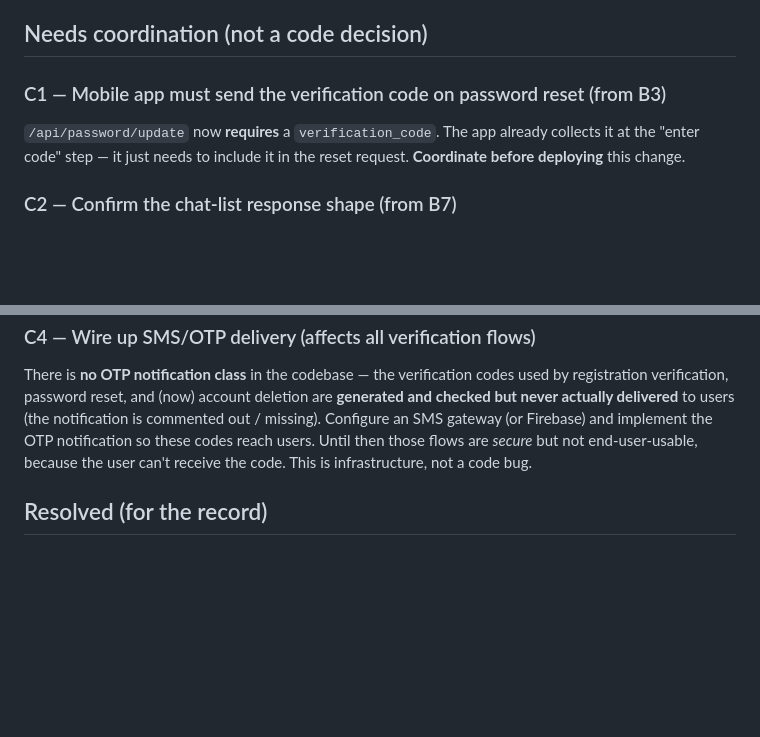
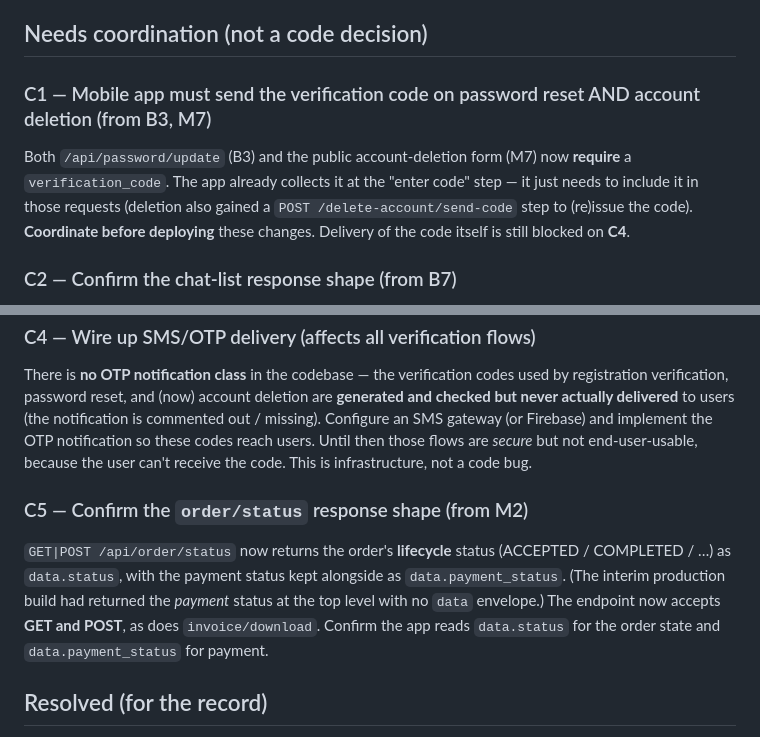
Before and after one commit to khaledtarek54/fannan, a Markdown page: docs/OPEN_QUESTIONS.md, 2 parts joined by grey strips. GitHub-like rendering; blank space fills up the shorter version.

```diff
--- a/docs/OPEN_QUESTIONS.md
+++ b/docs/OPEN_QUESTIONS.md
@@ -56,9 +56,11 @@ psr7, etc. were all patched.
 
 ## Needs coordination (not a code decision)
 
-### C1 — Mobile app must send the verification code on password reset (from B3)
-`/api/password/update` now **requires** a `verification_code`. The app already collects it at the "enter
-code" step — it just needs to include it in the reset request. **Coordinate before deploying** this change.
+### C1 — Mobile app must send the verification code on password reset AND account deletion (from B3, M7)
+Both `/api/password/update` (B3) and the public account-deletion form (M7) now **require** a
+`verification_code`. The app already collects it at the "enter code" step — it just needs to include it in
+those requests (deletion also gained a `POST /delete-account/send-code` step to (re)issue the code).
+**Coordinate before deploying** these changes. Delivery of the code itself is still blocked on **C4**.
 
 ### C2 — Confirm the chat-list response shape (from B7)
 `GET /api/chat` now returns the latest message per conversation partner (it was an empty stub). Confirm the
@@ -76,6 +78,13 @@ delivered** to users (the notification is commented out / missing). Configure an
 and implement the OTP notification so these codes reach users. Until then those flows are *secure* but not
 end-user-usable, because the user can't receive the code. This is infrastructure, not a code bug.
 
+### C5 — Confirm the `order/status` response shape (from M2)
+`GET|POST /api/order/status` now returns the order's **lifecycle** status (ACCEPTED / COMPLETED / …) as
+`data.status`, with the payment status kept alongside as `data.payment_status`. (The interim production
+build had returned the *payment* status at the top level with no `data` envelope.) The endpoint now
+accepts **GET and POST**, as does `invoice/download`. Confirm the app reads `data.status` for the order
+state and `data.payment_status` for payment.
+
 ## Resolved (for the record)
 - **Artist payout timing** — decided: pay on **order completion** (escrow model). Implemented.
 - **Quote vs charge divergence** — unified into one `OrderPricingService`.
```
Also changed, not shown: docs/WORK_SUMMARY.md (+12 -2 lines).
